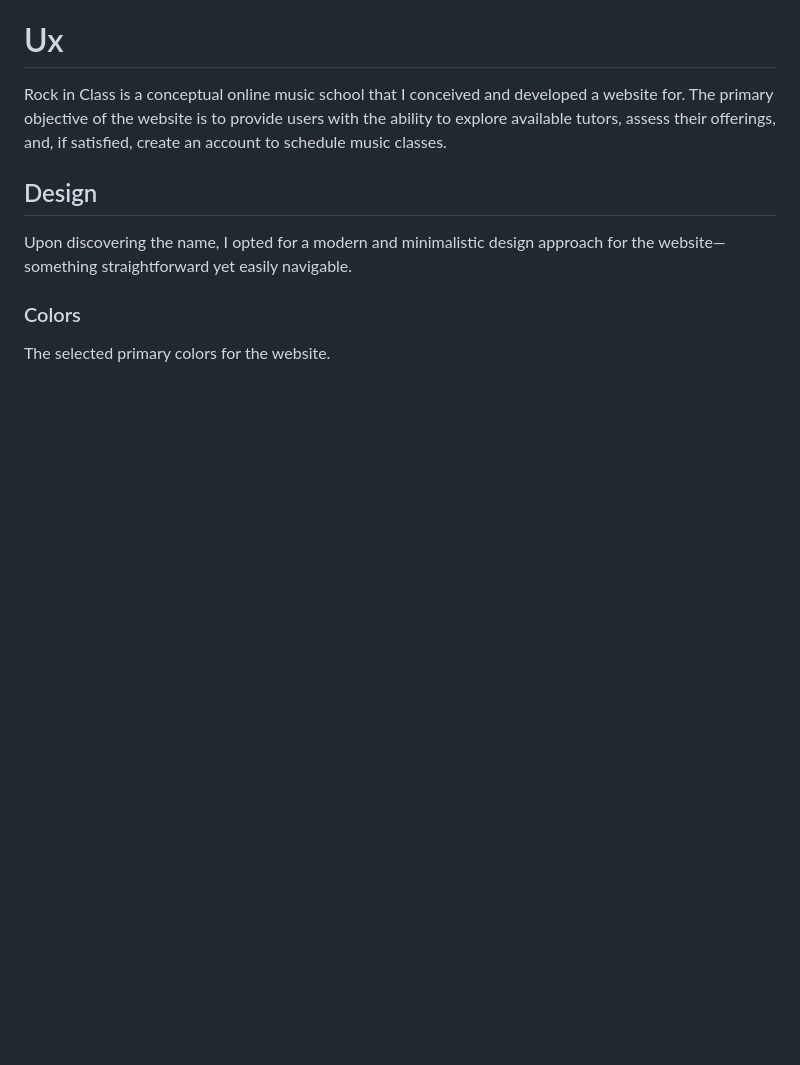
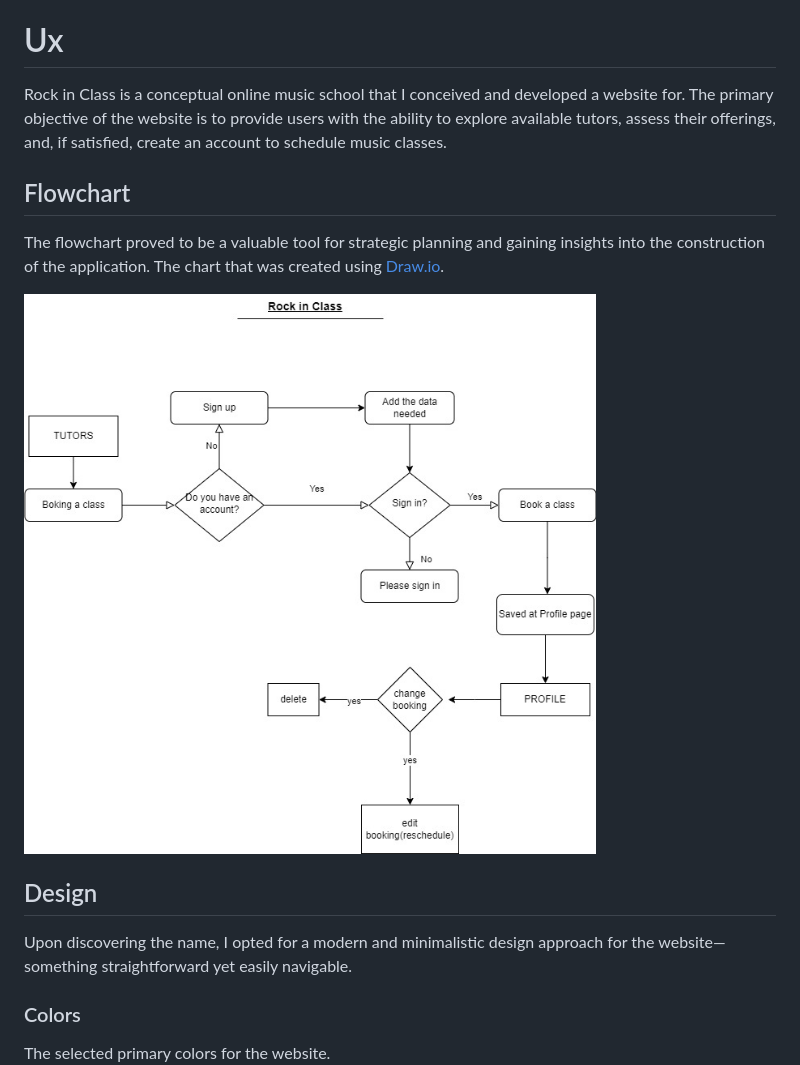
Before and after one commit to Bruna-Andelieri/rock-in-class, a Markdown page: README.md, the part around the change. GitHub-like rendering; pictures changed too: docs/readme_images/flowchart.jpg (added); blank space fills up the shorter version.

Commit message:
docs: add flowchart to ReadMe

```diff
--- a/README.md
+++ b/README.md
@@ -25,6 +25,12 @@ You can view the live site at **[Rock in Class](https://rock-in-class-324f436b36
  # Ux
 
  Rock in Class is a conceptual online music school that I conceived and developed a website for. The primary objective of the website is to provide users with the ability to explore available tutors, assess their offerings, and, if satisfied, create an account to schedule music classes.
+
+ ## Flowchart
+
+The flowchart proved to be a valuable tool for strategic planning and gaining insights into the construction of the application. The chart that was created using [Draw.io](https://www.drawio.com/).
+
+![Flowchart](docs/readme_images/flowchart.jpg)
 
  ## Design
 
```
Also changed, not shown: todo.md (+6 -6 lines).
